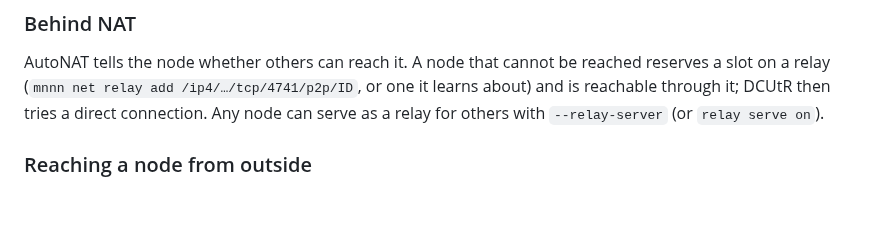
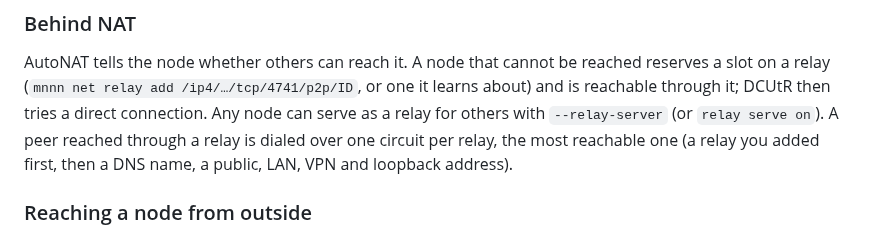
Before and after one commit to WeirdBrains/muninn, a Markdown page: docs/network.md, the part around the change. Rendered like a GitHub page; blank space fills up the shorter version.

Commit message:
docs: how relayed peers are dialed

```diff
--- a/docs/network.md
+++ b/docs/network.md
@@ -53,6 +53,8 @@ AutoNAT tells the node whether others can reach it. A node that cannot be reache
 reserves a slot on a relay (`mnnn net relay add /ip4/…/tcp/4741/p2p/ID`, or one it
 learns about) and is reachable through it; DCUtR then tries a direct connection. Any
 node can serve as a relay for others with `--relay-server` (or `relay serve on`).
+A peer reached through a relay is dialed over one circuit per relay, the most reachable
+one (a relay you added first, then a DNS name, a public, LAN, VPN and loopback address).
 
 ### Reaching a node from outside
 
```
